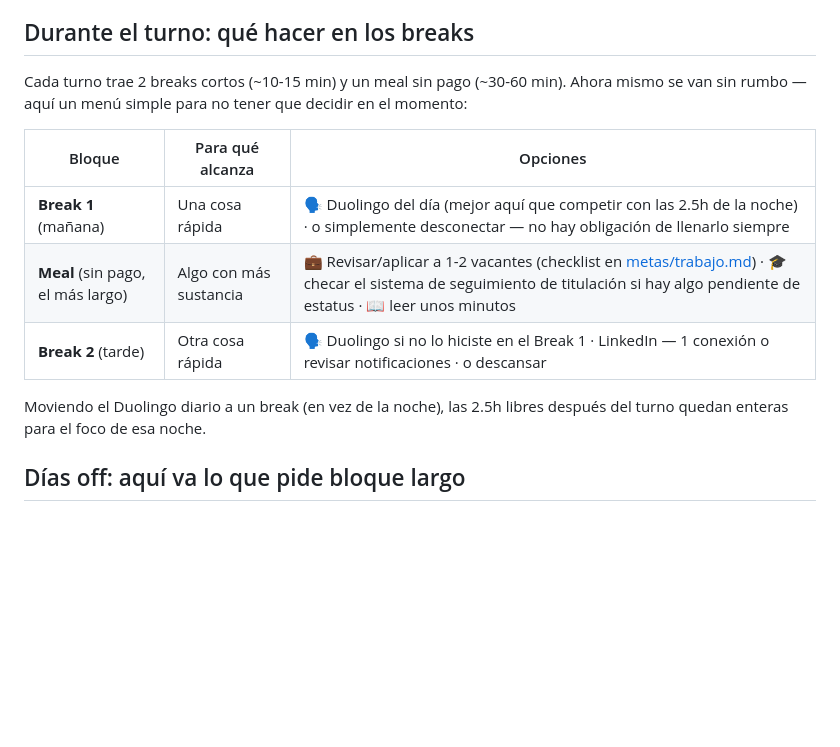
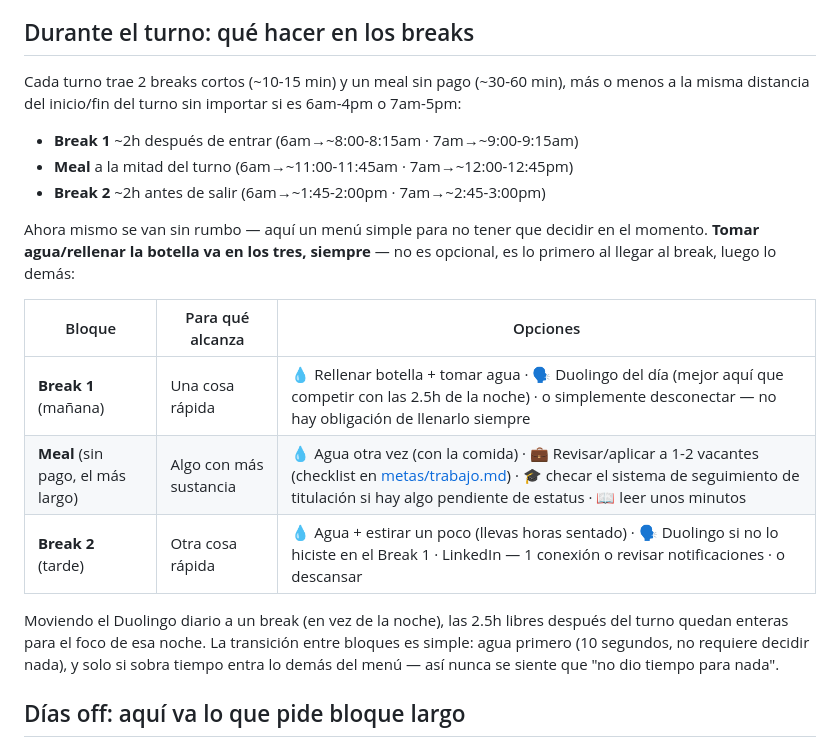
Before and after one commit to skywalkerdiego/Cerebro, a Markdown page: perfil/rutina.md, the part around the change. Rendered like a GitHub page; blank space fills up the shorter version.

Commit message:
Integrar agua/rellenar botella en los 3 breaks del turno
Agrega horarios ancla para Break 1, Meal y Break 2 según el turno
(6am-4pm o 7am-5pm) y hace del agua lo primero en cada bloque, antes
de Duolingo/vacantes/lo demás. Republicado en Aspect.exe.

```diff
--- a/perfil/rutina.md
+++ b/perfil/rutina.md
@@ -29,17 +29,29 @@ meter todo todos los días.
 ## Durante el turno: qué hacer en los breaks
 
 Cada turno trae 2 breaks cortos (~10-15 min) y un meal sin pago (~30-60
-min). Ahora mismo se van sin rumbo — aquí un menú simple para no tener
-que decidir en el momento:
+min), más o menos a la misma distancia del inicio/fin del turno sin
+importar si es 6am-4pm o 7am-5pm:
+
+- **Break 1** ~2h después de entrar (6am→~8:00-8:15am · 7am→~9:00-9:15am)
+- **Meal** a la mitad del turno (6am→~11:00-11:45am · 7am→~12:00-12:45pm)
+- **Break 2** ~2h antes de salir (6am→~1:45-2:00pm · 7am→~2:45-3:00pm)
+
+Ahora mismo se van sin rumbo — aquí un menú simple para no tener que
+decidir en el momento. **Tomar agua/rellenar la botella va en los tres,
+siempre** — no es opcional, es lo primero al llegar al break, luego lo
+demás:
 
 | Bloque | Para qué alcanza | Opciones |
 |--------|-------------------|----------|
-| **Break 1** (mañana) | Una cosa rápida | 🗣️ Duolingo del día (mejor aquí que competir con las 2.5h de la noche) · o simplemente desconectar — no hay obligación de llenarlo siempre |
-| **Meal** (sin pago, el más largo) | Algo con más sustancia | 💼 Revisar/aplicar a 1-2 vacantes (checklist en [metas/trabajo.md](../metas/trabajo.md)) · 🎓 checar el sistema de seguimiento de titulación si hay algo pendiente de estatus · 📖 leer unos minutos |
-| **Break 2** (tarde) | Otra cosa rápida | 🗣️ Duolingo si no lo hiciste en el Break 1 · LinkedIn — 1 conexión o revisar notificaciones · o descansar |
+| **Break 1** (mañana) | Una cosa rápida | 💧 Rellenar botella + tomar agua · 🗣️ Duolingo del día (mejor aquí que competir con las 2.5h de la noche) · o simplemente desconectar — no hay obligación de llenarlo siempre |
+| **Meal** (sin pago, el más largo) | Algo con más sustancia | 💧 Agua otra vez (con la comida) · 💼 Revisar/aplicar a 1-2 vacantes (checklist en [metas/trabajo.md](../metas/trabajo.md)) · 🎓 checar el sistema de seguimiento de titulación si hay algo pendiente de estatus · 📖 leer unos minutos |
+| **Break 2** (tarde) | Otra cosa rápida | 💧 Agua + estirar un poco (llevas horas sentado) · 🗣️ Duolingo si no lo hiciste en el Break 1 · LinkedIn — 1 conexión o revisar notificaciones · o descansar |
 
 Moviendo el Duolingo diario a un break (en vez de la noche), las 2.5h
-libres después del turno quedan enteras para el foco de esa noche.
+libres después del turno quedan enteras para el foco de esa noche. La
+transición entre bloques es simple: agua primero (10 segundos, no
+requiere decidir nada), y solo si sobra tiempo entra lo demás del
+menú — así nunca se siente que "no dio tiempo para nada".
 
 ## Días off: aquí va lo que pide bloque largo
 
```
Also changed, not shown: perfil/salud.md (+5 -3 lines).
